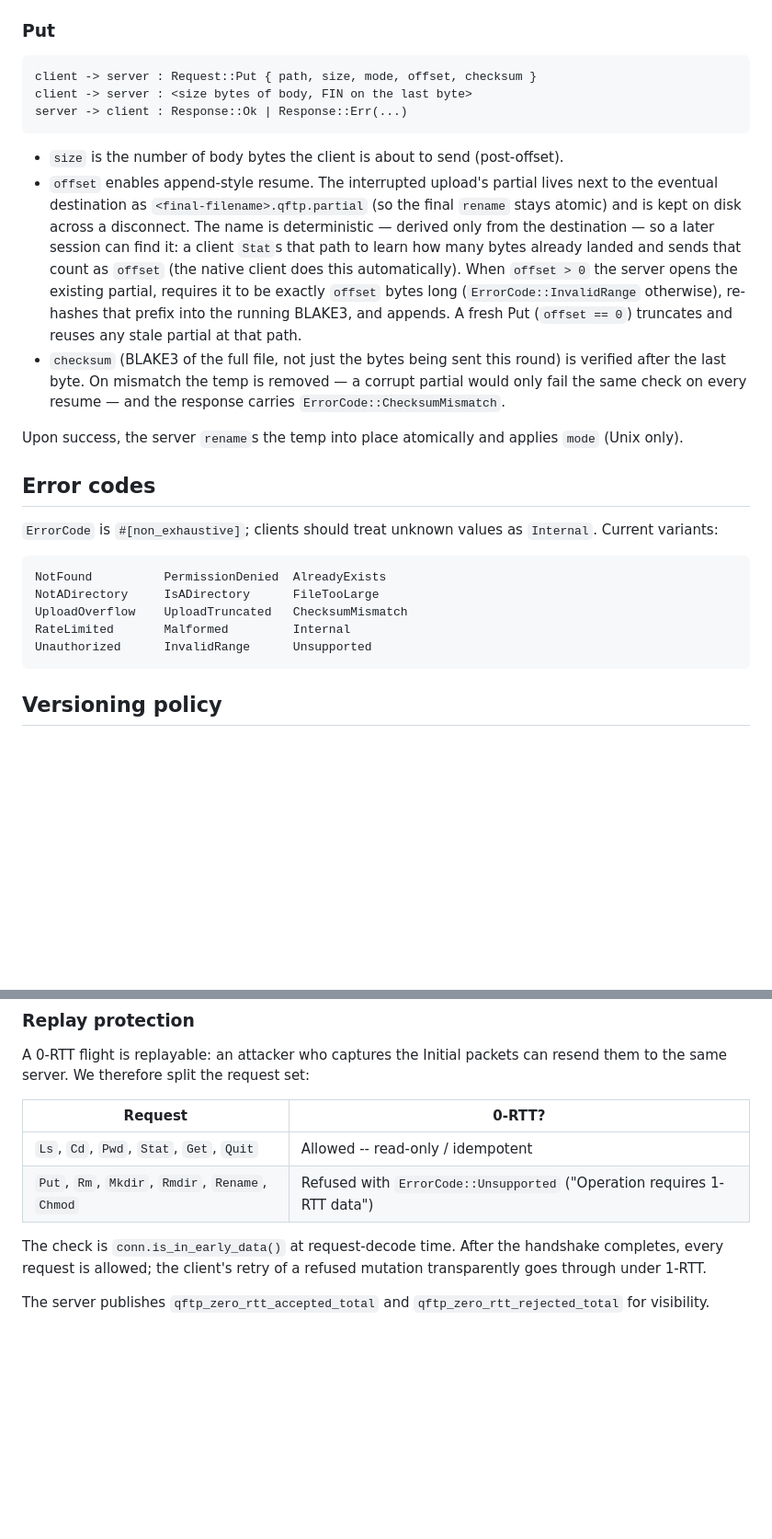
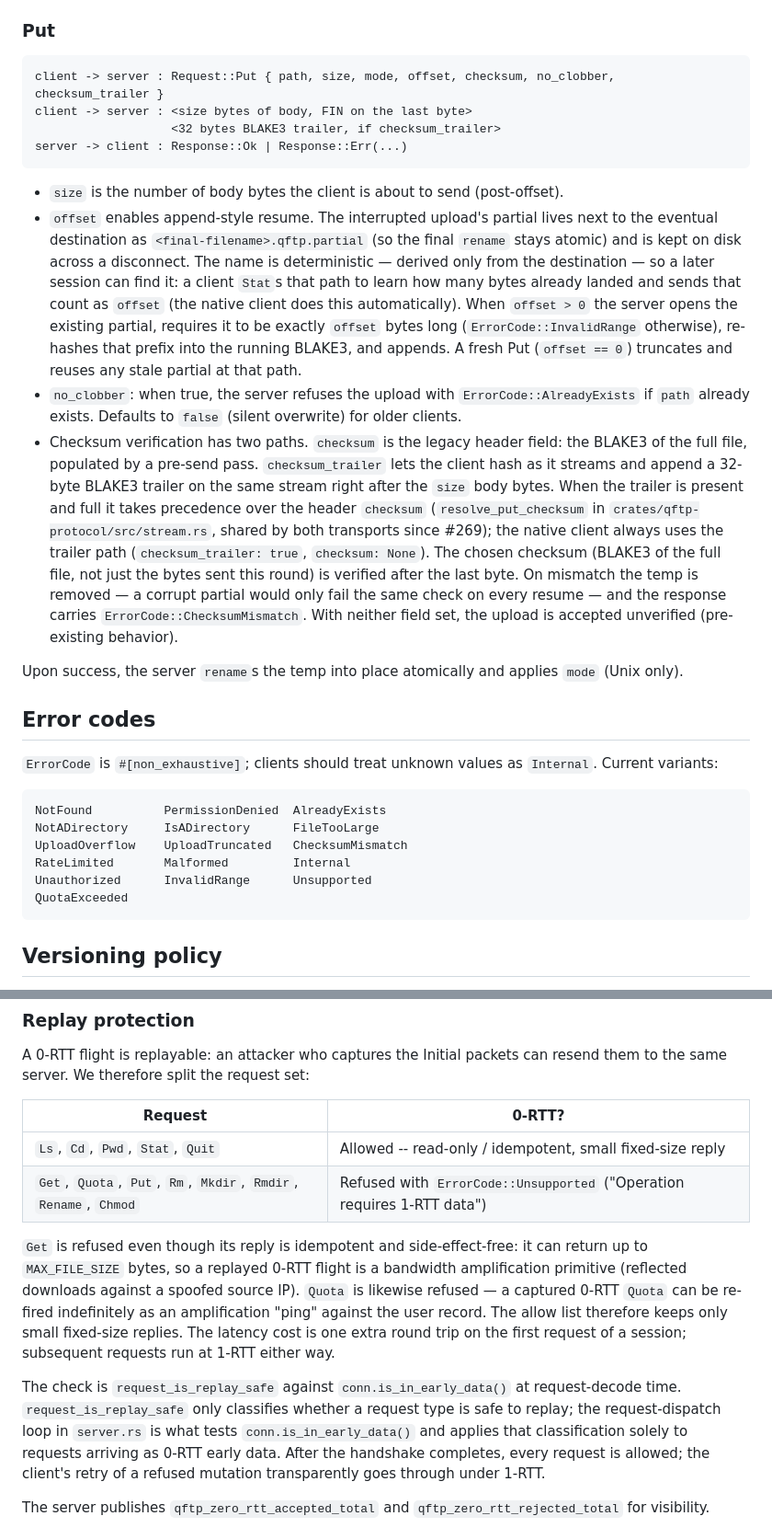
Before and after one commit to khm39/qftp, a Markdown page: docs/protocol.md, 2 parts joined by grey strips. Shown at 92% size. GitHub-like rendering; blank space fills up the shorter version.

Commit message:
docs: protocol.md を実装に同期 (3件) (#276)
* docs: protocol.md を実装に同期 (#273)

- 0-RTT許可表: Get/Quota を Refused 側へ移動し増幅対策の根拠を明記
- Error codes 一覧に QuotaExceeded を追記
- Put 例に no_clobber/checksum_trailer フィールドと trailer 優先関係を追記

* docs: バッチD残nit対応 — checksum優先ロジックとreplay判定の出典訂正

- trailer優先判定の出典を server.rs から resolve_put_checksum
  (crates/qftp-protocol/src/stream.rs, #269で抽出) に訂正
- request_is_replay_safe は型分類のみで、early data判定は呼び出し側が行う旨を補足

````diff
--- a/docs/protocol.md
+++ b/docs/protocol.md
@@ -56,14 +56,16 @@ If anything goes wrong (path traversal, ACL denial, file too large, range past E
 ### Put
 
 ```
-client -> server : Request::Put { path, size, mode, offset, checksum }
+client -> server : Request::Put { path, size, mode, offset, checksum, no_clobber, checksum_trailer }
 client -> server : <size bytes of body, FIN on the last byte>
+                   <32 bytes BLAKE3 trailer, if checksum_trailer>
 server -> client : Response::Ok | Response::Err(...)
 ```
 
 - `size` is the number of body bytes the client is about to send (post-offset).
 - `offset` enables append-style resume. The interrupted upload's partial lives next to the eventual destination as `<final-filename>.qftp.partial` (so the final `rename` stays atomic) and is kept on disk across a disconnect. The name is deterministic — derived only from the destination — so a later session can find it: a client `Stat`s that path to learn how many bytes already landed and sends that count as `offset` (the native client does this automatically). When `offset > 0` the server opens the existing partial, requires it to be exactly `offset` bytes long (`ErrorCode::InvalidRange` otherwise), re-hashes that prefix into the running BLAKE3, and appends. A fresh Put (`offset == 0`) truncates and reuses any stale partial at that path.
-- `checksum` (BLAKE3 of the full file, not just the bytes being sent this round) is verified after the last byte. On mismatch the temp is removed — a corrupt partial would only fail the same check on every resume — and the response carries `ErrorCode::ChecksumMismatch`.
+- `no_clobber`: when true, the server refuses the upload with `ErrorCode::AlreadyExists` if `path` already exists. Defaults to `false` (silent overwrite) for older clients.
+- Checksum verification has two paths. `checksum` is the legacy header field: the BLAKE3 of the full file, populated by a pre-send pass. `checksum_trailer` lets the client hash as it streams and append a 32-byte BLAKE3 trailer on the same stream right after the `size` body bytes. When the trailer is present and full it takes precedence over the header `checksum` (`resolve_put_checksum` in `crates/qftp-protocol/src/stream.rs`, shared by both transports since #269); the native client always uses the trailer path (`checksum_trailer: true`, `checksum: None`). The chosen checksum (BLAKE3 of the full file, not just the bytes sent this round) is verified after the last byte. On mismatch the temp is removed — a corrupt partial would only fail the same check on every resume — and the response carries `ErrorCode::ChecksumMismatch`. With neither field set, the upload is accepted unverified (pre-existing behavior).
 
 Upon success, the server `rename`s the temp into place atomically and applies `mode` (Unix only).
 
@@ -77,6 +79,7 @@ NotADirectory     IsADirectory      FileTooLarge
 UploadOverflow    UploadTruncated   ChecksumMismatch
 RateLimited       Malformed         Internal
 Unauthorized      InvalidRange      Unsupported
+QuotaExceeded
 ```
 
 ## Versioning policy
@@ -102,10 +105,19 @@ request set:
 
 | Request | 0-RTT? |
 |---|---|
-| `Ls`, `Cd`, `Pwd`, `Stat`, `Get`, `Quit` | Allowed -- read-only / idempotent |
-| `Put`, `Rm`, `Mkdir`, `Rmdir`, `Rename`, `Chmod` | Refused with `ErrorCode::Unsupported` ("Operation requires 1-RTT data") |
+| `Ls`, `Cd`, `Pwd`, `Stat`, `Quit` | Allowed -- read-only / idempotent, small fixed-size reply |
+| `Get`, `Quota`, `Put`, `Rm`, `Mkdir`, `Rmdir`, `Rename`, `Chmod` | Refused with `ErrorCode::Unsupported` ("Operation requires 1-RTT data") |
 
-The check is `conn.is_in_early_data()` at request-decode time. After
+`Get` is refused even though its reply is idempotent and side-effect-free:
+it can return up to `MAX_FILE_SIZE` bytes, so a replayed 0-RTT flight is a
+bandwidth amplification primitive (reflected downloads against a spoofed
+source IP). `Quota` is likewise refused — a captured 0-RTT `Quota` can be
+re-fired indefinitely as an amplification "ping" against the user record.
+The allow list therefore keeps only small fixed-size replies. The latency
+cost is one extra round trip on the first request of a session; subsequent
+requests run at 1-RTT either way.
+
+The check is `request_is_replay_safe` against `conn.is_in_early_data()` at request-decode time. `request_is_replay_safe` only classifies whether a request type is safe to replay; the request-dispatch loop in `server.rs` is what tests `conn.is_in_early_data()` and applies that classification solely to requests arriving as 0-RTT early data. After
 the handshake completes, every request is allowed; the client's retry
 of a refused mutation transparently goes through under 1-RTT.
 
````
